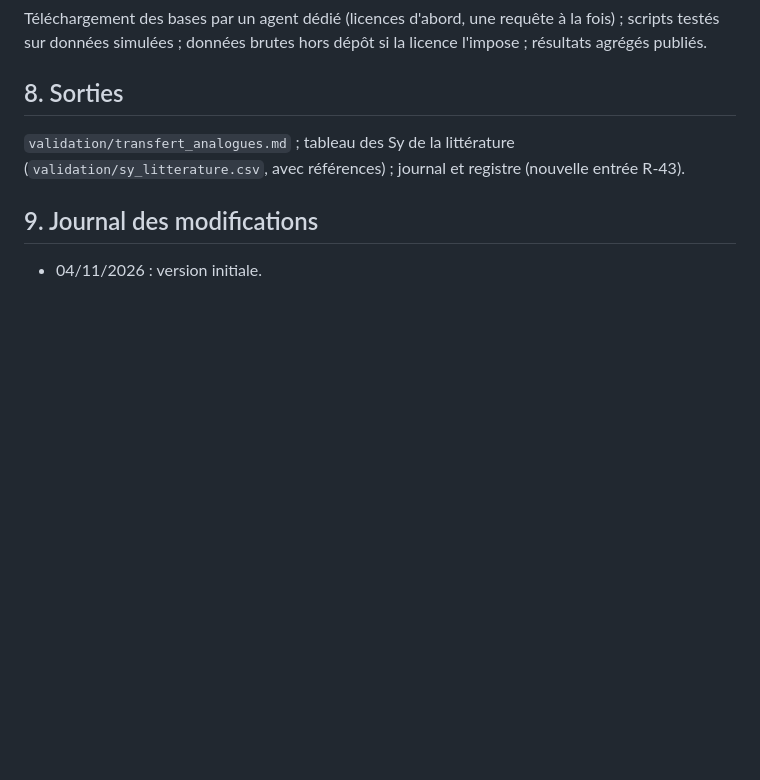
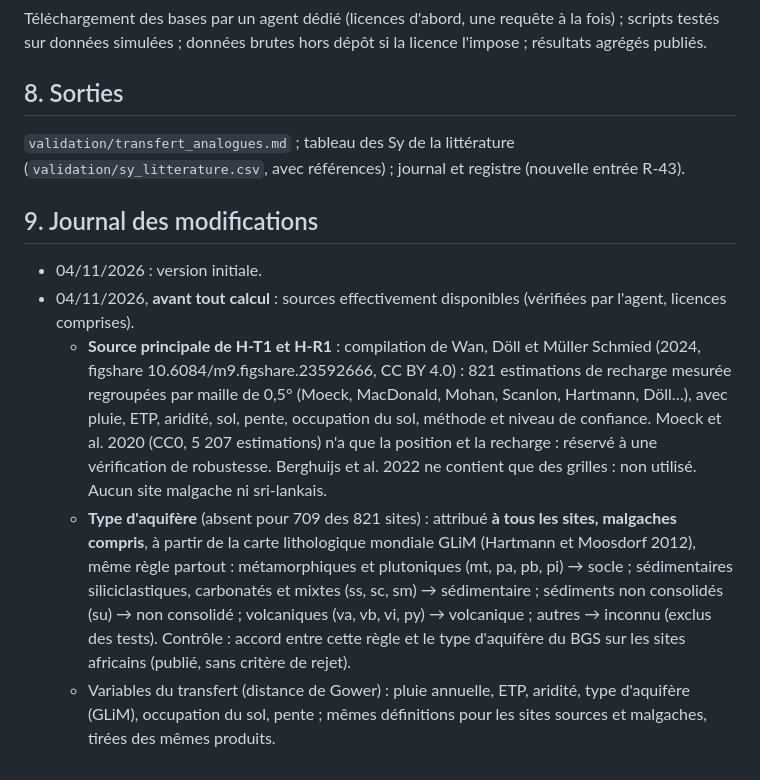
Before and after one commit to arofarmbio-create/Makyclimat, a Markdown page: validation/protocole_transfert_analogues.md, the part around the change. Rendered like a GitHub page; blank space fills up the shorter version.

Commit message:
Transfert par analogues : source Wan et al. 2024 (CC BY), type d'aquifère attribué partout par la GLiM, fixé avant calcul
Co-Authored-By: Claude Opus 5.5 <noreply@anthropic.com>

```diff
--- a/validation/protocole_transfert_analogues.md
+++ b/validation/protocole_transfert_analogues.md
@@ -74,3 +74,18 @@ références) ; journal et registre (nouvelle entrée R-43).
 ## 9. Journal des modifications
 
 - 04/11/2026 : version initiale.
+- 04/11/2026, **avant tout calcul** : sources effectivement disponibles (vérifiées par l'agent, licences comprises).
+  - **Source principale de H-T1 et H-R1** : compilation de Wan, Döll et Müller Schmied (2024, figshare
+    10.6084/m9.figshare.23592666, CC BY 4.0) : 821 estimations de recharge mesurée regroupées par maille de 0,5°
+    (Moeck, MacDonald, Mohan, Scanlon, Hartmann, Döll…), avec pluie, ETP, aridité, sol, pente, occupation du sol, méthode
+    et niveau de confiance. Moeck et al. 2020 (CC0, 5 207 estimations) n'a que la position et la recharge : réservé à une
+    vérification de robustesse. Berghuijs et al. 2022 ne contient que des grilles : non utilisé. Aucun site malgache ni
+    sri-lankais.
+  - **Type d'aquifère** (absent pour 709 des 821 sites) : attribué **à tous les sites, malgaches compris**, à partir de la
+    carte lithologique mondiale GLiM (Hartmann et Moosdorf 2012), même règle partout : métamorphiques et plutoniques
+    (mt, pa, pb, pi) → socle ; sédimentaires siliciclastiques, carbonatés et mixtes (ss, sc, sm) → sédimentaire ;
+    sédiments non consolidés (su) → non consolidé ; volcaniques (va, vb, vi, py) → volcanique ; autres → inconnu
+    (exclus des tests). Contrôle : accord entre cette règle et le type d'aquifère du BGS sur les sites africains
+    (publié, sans critère de rejet).
+  - Variables du transfert (distance de Gower) : pluie annuelle, ETP, aridité, type d'aquifère (GLiM), occupation du
+    sol, pente ; mêmes définitions pour les sites sources et malgaches, tirées des mêmes produits.
```
